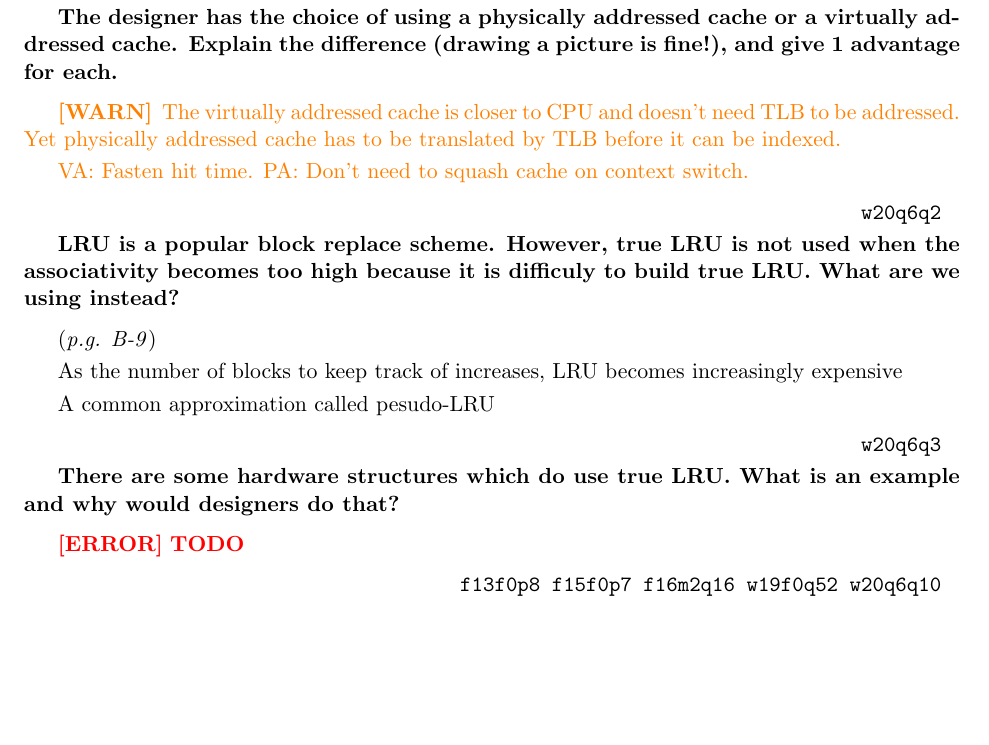
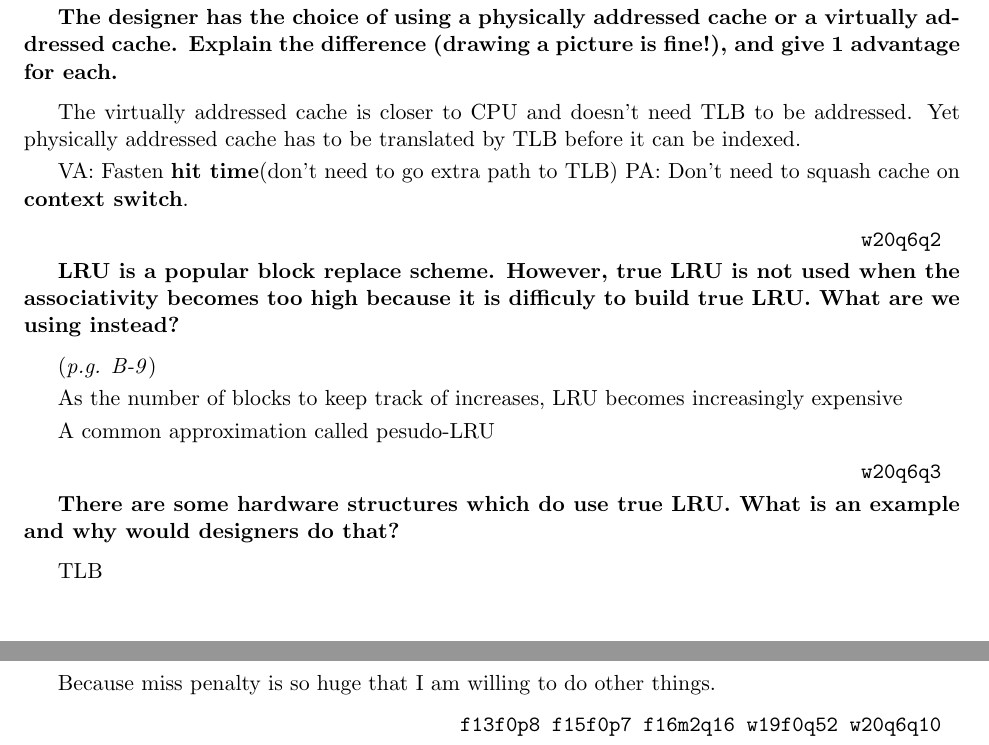
Before and after one commit to DataCorrupted/ECS201A-Computer-Architecture, a LaTeX document (main.tex, which reads w9.tex): part of page 23 of 29 before the commit and two parts of pages 23 and 24 of 29 after it, the two joined at a grey line, cut so that both start at the same text, the shorter picture padded with empty space. Compiled offline with pdfLaTeX.

Commit message:
q6 added
Signed-off-by: Peter Rong <PeterRong96@gmail.com>

```diff
--- a/w9.tex
+++ b/w9.tex
@@ -132,13 +131,11 @@
     The designer has the choice of using a physically addressed cache or a virtually addressed cache.
     Explain the difference (drawing a picture is fine!), and give 1 advantage for each.
 }{
-    \warn{
-        The virtually addressed cache is closer to CPU and doesn't need TLB to be addressed.
-        Yet physically addressed cache has to be translated by TLB before it can be indexed.
+    The virtually addressed cache is closer to CPU and doesn't need TLB to be addressed.
+    Yet physically addressed cache has to be translated by TLB before it can be indexed.
 
-        VA: Fasten hit time.
-        PA: Don't need to squash cache on context switch.
-    }
+    VA: Fasten \textbf{hit time}(don't need to go extra path to TLB)
+    PA: Don't need to squash cache on \textbf{context switch}.
 }
 
 \problem{
@@ -161,7 +158,9 @@
     There are some hardware structures which do use true LRU.
     What is an example and why would designers do that?
 }{
-    \todo
+    TLB
+
+    Because miss penalty is so huge that I am willing to do other things.
 }
 
 \problem{
```
Also changed, not shown: w10.tex (+2 -8 lines), w2.tex (+1 -1 lines), w3.tex (+1 -1 lines), w8.tex (+8 -0 lines), w9.tex (4 more changed lines).
